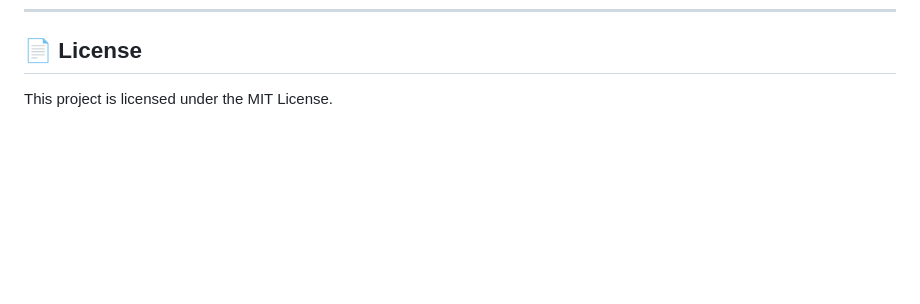
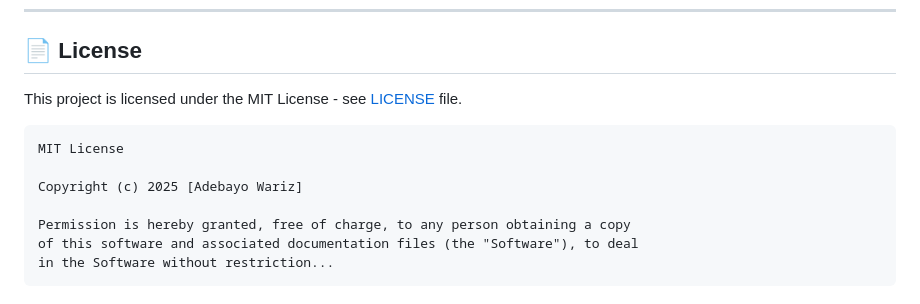
Before and after one commit to zoh01/cattle_health, a Markdown page: README.md, the part around the change. GitHub-like rendering; blank space fills up the shorter version.

```diff
--- a/README.md
+++ b/README.md
@@ -292,4 +292,12 @@ GitHub: [https://github.com/zoh01](https://github.com/zoh01)
 ---
 
 ## 📄 License
-This project is licensed under the MIT License.
+This project is licensed under the MIT License - see [LICENSE](#-LICENSE) file.
+
+    MIT License
+
+    Copyright (c) 2025 [Adebayo Wariz]
+
+    Permission is hereby granted, free of charge, to any person obtaining a copy
+    of this software and associated documentation files (the "Software"), to deal
+    in the Software without restriction...
```
